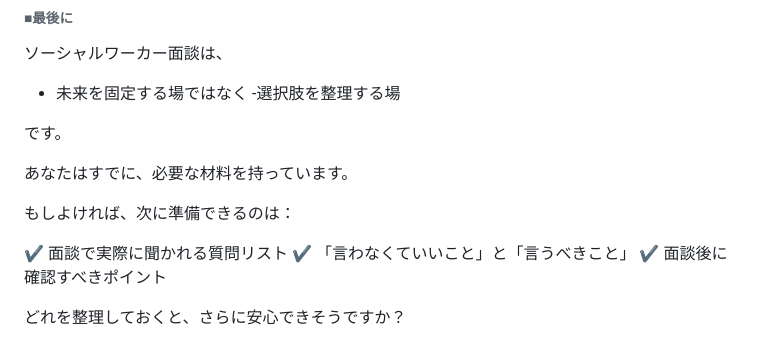
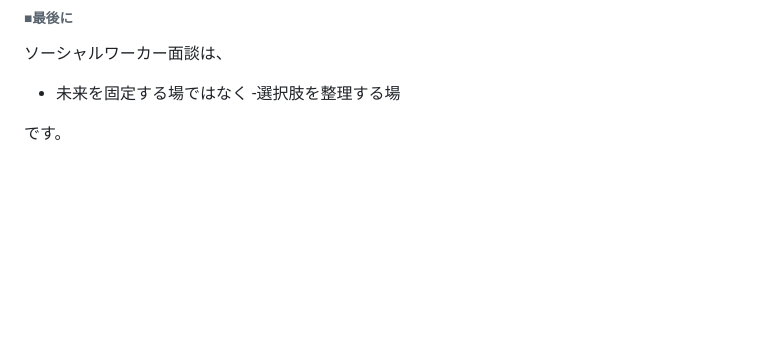
Before and after one commit to toshiyuki781018/test, a Markdown page: 00_序章/sw.md, the part around the change. GitHub-like rendering; blank space fills up the shorter version.

Commit message:
Refactor content in sw.md for clarity
Removed unnecessary text and streamlined the content.

```diff
--- a/00_序章/sw.md
+++ b/00_序章/sw.md
@@ -173,13 +173,3 @@ SWが提示してくる可能性：
  -選択肢を整理する場
 
 です。
-
-あなたはすでに、必要な材料を持っています。
-
-もしよければ、次に準備できるのは：
-
-✔ 面談で実際に聞かれる質問リスト
-✔ 「言わなくていいこと」と「言うべきこと」
-✔ 面談後に確認すべきポイント
-
-どれを整理しておくと、さらに安心できそうですか？
```
